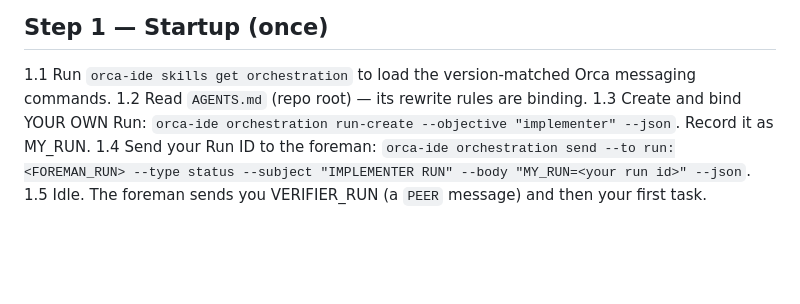
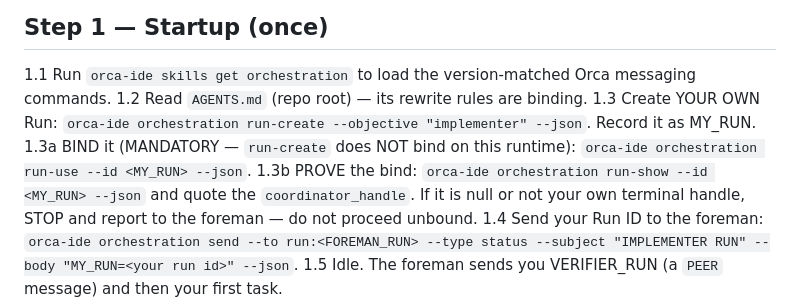
Before and after one commit to rajpopat27/relay-flow, a Markdown page: .opencode/agents/implementer.md, the part around the change. Drawn GitHub-style; blank space fills up the shorter version.

Commit message:
opencode: run-use bind is MANDATORY after run-create on all three agents + run-show proof with quoted coordinator_handle before proceeding

```diff
--- a/.opencode/agents/implementer.md
+++ b/.opencode/agents/implementer.md
@@ -13,7 +13,9 @@ Orca delivers inbox messages straight into your session automatically — you do
 
 1.1 Run `orca-ide skills get orchestration` to load the version-matched Orca messaging commands.
 1.2 Read `AGENTS.md` (repo root) — its rewrite rules are binding.
-1.3 Create and bind YOUR OWN Run: `orca-ide orchestration run-create --objective "implementer" --json`. Record it as MY_RUN.
+1.3 Create YOUR OWN Run: `orca-ide orchestration run-create --objective "implementer" --json`. Record it as MY_RUN.
+1.3a BIND it (MANDATORY — `run-create` does NOT bind on this runtime): `orca-ide orchestration run-use --id <MY_RUN> --json`.
+1.3b PROVE the bind: `orca-ide orchestration run-show --id <MY_RUN> --json` and quote the `coordinator_handle`. If it is null or not your own terminal handle, STOP and report to the foreman — do not proceed unbound.
 1.4 Send your Run ID to the foreman: `orca-ide orchestration send --to run:<FOREMAN_RUN> --type status --subject "IMPLEMENTER RUN" --body "MY_RUN=<your run id>" --json`.
 1.5 Idle. The foreman sends you VERIFIER_RUN (a `PEER` message) and then your first task.
 
```
Also changed, not shown: .opencode/agents/foreman.md (+3 -2 lines), .opencode/agents/verifier.md (+3 -1 lines).
